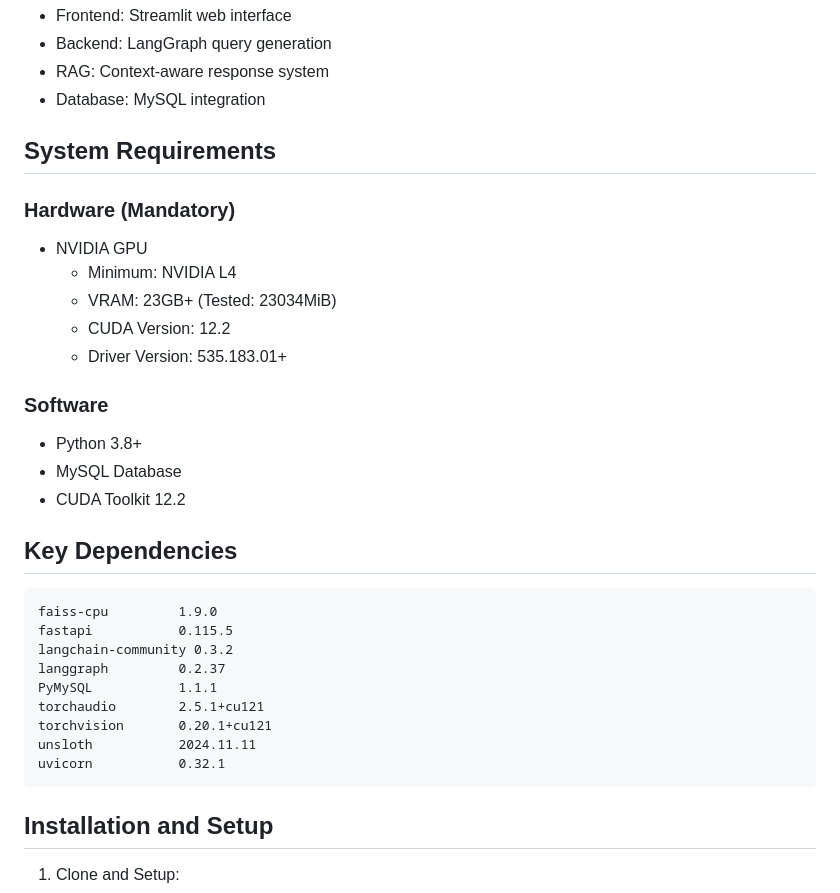
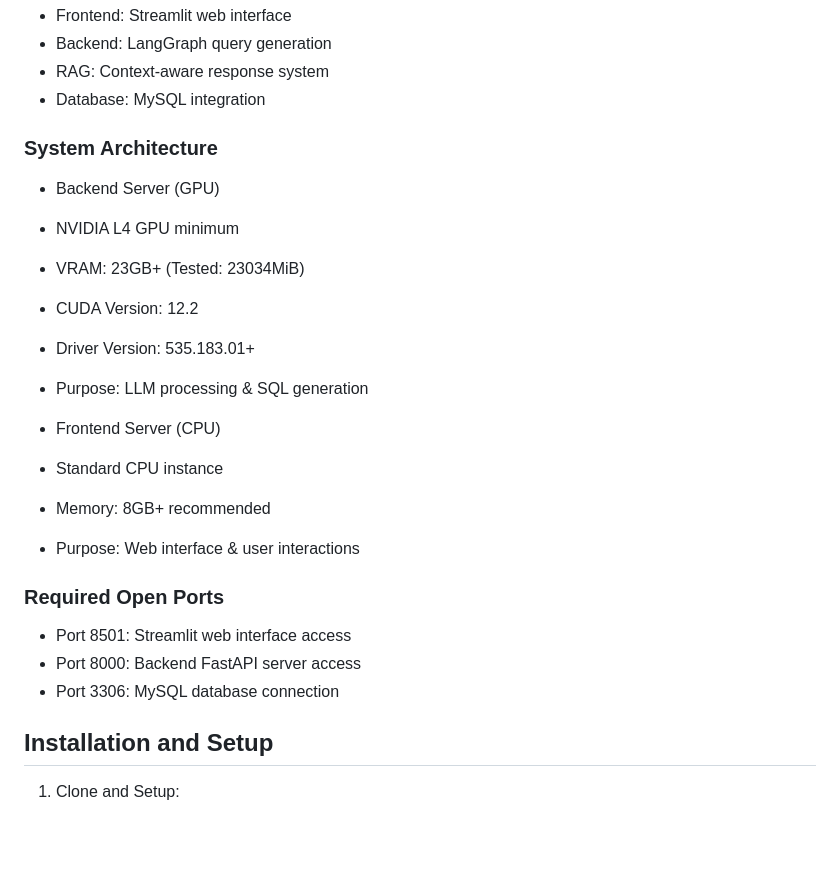
Before and after one commit to gabi0215/sql-helper, a Markdown page: README.md, the part around the change. Drawn GitHub-style; blank space fills up the shorter version.

````diff
--- a/README.md
+++ b/README.md
@@ -8,32 +8,23 @@ An AI system that converts natural language to SQL queries using LangGraph and S
 - RAG: Context-aware response system
 - Database: MySQL integration
 
-## System Requirements
+### System Architecture
+- Backend Server (GPU)
+ - NVIDIA L4 GPU minimum
+ - VRAM: 23GB+ (Tested: 23034MiB)
+ - CUDA Version: 12.2
+ - Driver Version: 535.183.01+
+ - Purpose: LLM processing & SQL generation
 
-### Hardware (Mandatory)
-- NVIDIA GPU
-  - Minimum: NVIDIA L4
-  - VRAM: 23GB+ (Tested: 23034MiB)
-  - CUDA Version: 12.2
-  - Driver Version: 535.183.01+
+- Frontend Server (CPU)
+ - Standard CPU instance
+ - Memory: 8GB+ recommended
+ - Purpose: Web interface & user interactions
 
-### Software
-- Python 3.8+
-- MySQL Database
-- CUDA Toolkit 12.2
-
-## Key Dependencies
-```
-faiss-cpu         1.9.0
-fastapi           0.115.5
-langchain-community 0.3.2
-langgraph         0.2.37
-PyMySQL           1.1.1
-torchaudio        2.5.1+cu121
-torchvision       0.20.1+cu121
-unsloth           2024.11.11
-uvicorn           0.32.1
-```
+### Required Open Ports
+- Port 8501: Streamlit web interface access
+- Port 8000: Backend FastAPI server access
+- Port 3306: MySQL database connection
 
 ## Installation and Setup
 1. Clone and Setup:
````
